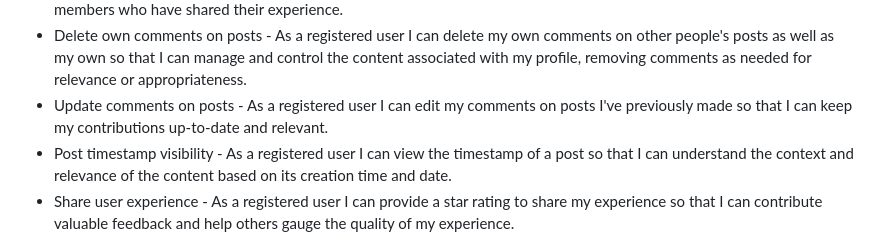
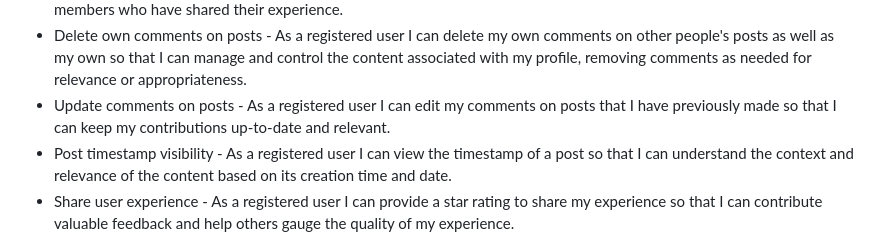
Before and after one commit to SasanTazayoni/L2D-driving-school-CI-PP4, a Markdown page: README.md, the part around the change. GitHub-like rendering.

Commit message:
Small change to 'Update comments on posts' user story

```diff
--- a/README.md
+++ b/README.md
@@ -25,7 +25,7 @@ The Content Interaction epic revolves around user engagement with platform conte
 * View comments on posts - As a registered user I can access comments on posts by simply clicking on the respective post so that I can engage with and further explore the insights and discussions within the community.
 * Comment on posts - As a registered user I can comment on existing posts so that I can actively engage with other members who have shared their experience.
 * Delete own comments on posts - As a registered user I can delete my own comments on other people's posts as well as my own so that I can manage and control the content associated with my profile, removing comments as needed for relevance or appropriateness.
-* Update comments on posts - As a registered user I can edit my comments on posts I've previously made so that I can keep my contributions up-to-date and relevant.
+* Update comments on posts - As a registered user I can edit my comments on posts that I have previously made so that I can keep my contributions up-to-date and relevant.
 * Post timestamp visibility - As a registered user I can view the timestamp of a post so that I can understand the context and relevance of the content based on its creation time and date.
 * Share user experience - As a registered user I can provide a star rating to share my experience so that I can contribute valuable feedback and help others gauge the quality of my experience.
 * Notification alerts for interaction - As a registered user I can receive notifications for likes, comments, and mentions on my posts so that I can stay informed and promptly engage with the community's responses to my content.
```
